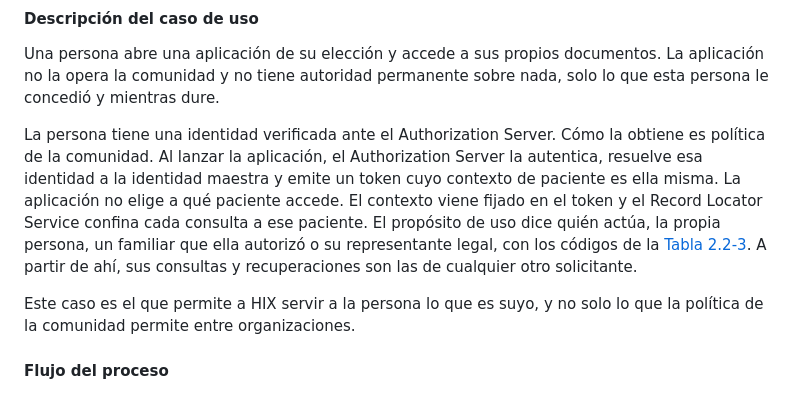
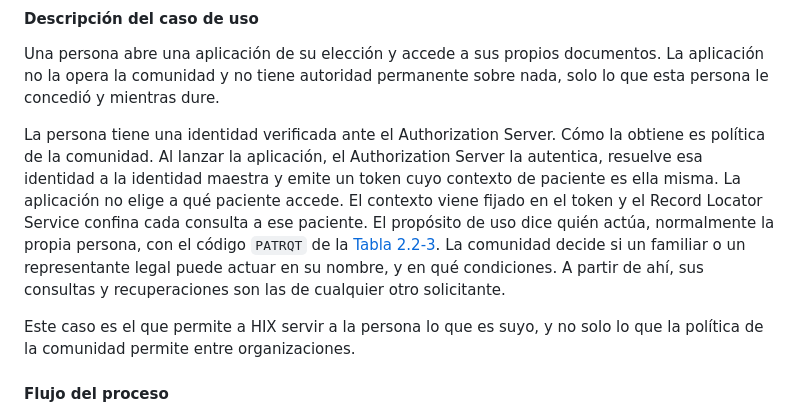
Before and after one commit to meddyg/HIX, a Markdown page: input/pagecontent/volume-1-usecases.md, the part around the change. GitHub-like rendering.

```diff
--- a/input/pagecontent/volume-1-usecases.md
+++ b/input/pagecontent/volume-1-usecases.md
@@ -74,7 +74,7 @@ En una urgencia la historia cambia en dos puntos. El profesional consulta con el
 
 Una persona abre una aplicación de su elección y accede a sus propios documentos. La aplicación no la opera la comunidad y no tiene autoridad permanente sobre nada, solo lo que esta persona le concedió y mientras dure.
 
-La persona tiene una identidad verificada ante el Authorization Server. Cómo la obtiene es política de la comunidad. Al lanzar la aplicación, el Authorization Server la autentica, resuelve esa identidad a la identidad maestra y emite un token cuyo contexto de paciente es ella misma. La aplicación no elige a qué paciente accede. El contexto viene fijado en el token y el Record Locator Service confina cada consulta a ese paciente. El propósito de uso dice quién actúa, la propia persona, un familiar que ella autorizó o su representante legal, con los códigos de la [Tabla 2.2-3](volume-1-actors.html#tabla-2-2-3). A partir de ahí, sus consultas y recuperaciones son las de cualquier otro solicitante.
+La persona tiene una identidad verificada ante el Authorization Server. Cómo la obtiene es política de la comunidad. Al lanzar la aplicación, el Authorization Server la autentica, resuelve esa identidad a la identidad maestra y emite un token cuyo contexto de paciente es ella misma. La aplicación no elige a qué paciente accede. El contexto viene fijado en el token y el Record Locator Service confina cada consulta a ese paciente. El propósito de uso dice quién actúa, normalmente la propia persona, con el código `PATRQT` de la [Tabla 2.2-3](volume-1-actors.html#tabla-2-2-3). La comunidad decide si un familiar o un representante legal puede actuar en su nombre, y en qué condiciones. A partir de ahí, sus consultas y recuperaciones son las de cualquier otro solicitante.
 
 Este caso es el que permite a HIX servir a la persona lo que es suyo, y no solo lo que la política de la comunidad permite entre organizaciones.
 
```
Also changed, not shown: input/pagecontent/volume-1-security.md (+2 -1 lines).
